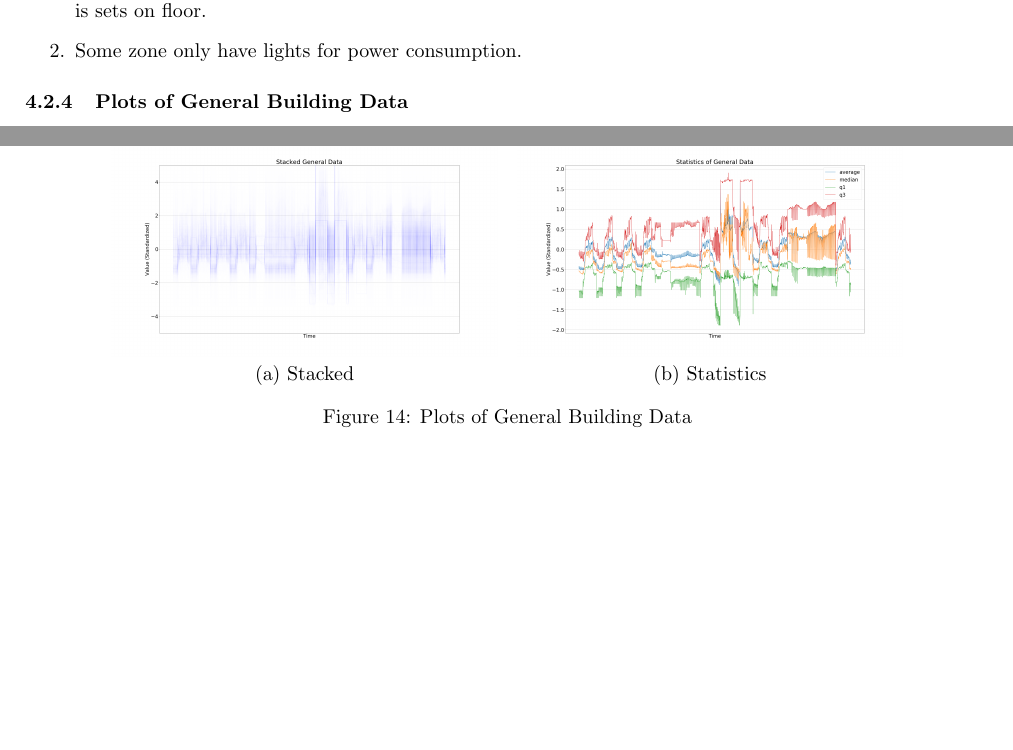
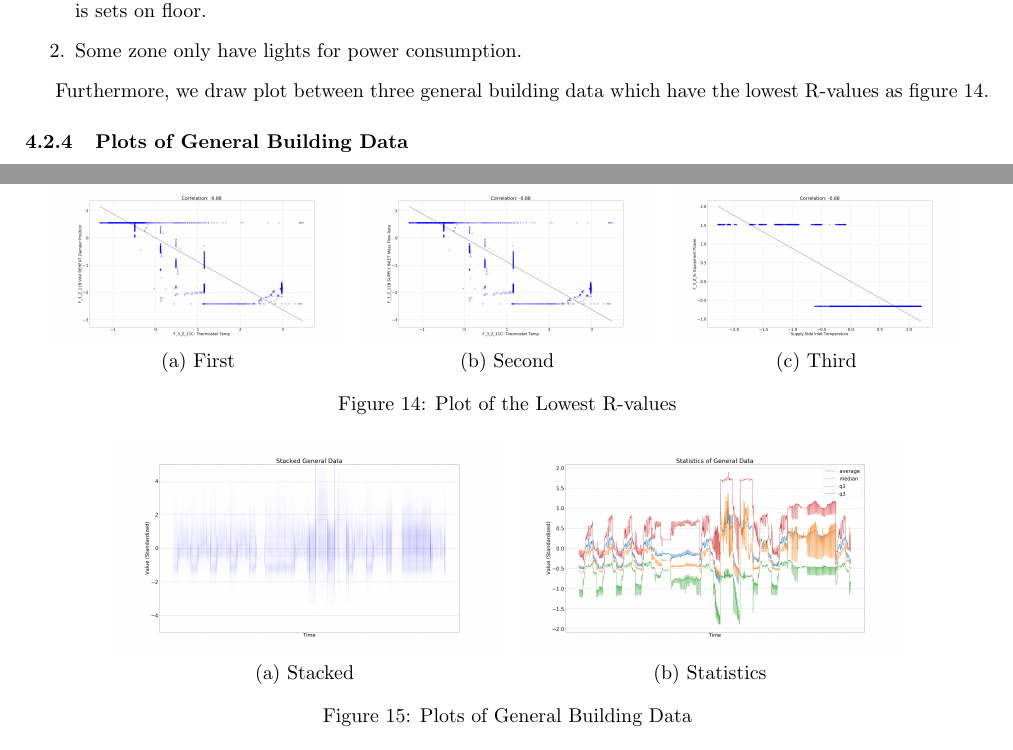
Before and after one commit to Fumire/Visualization_Final, a LaTeX document (Report/report.tex): two parts of pages 11 and 12 of 14, joined at a grey line, cut so that both start at the same text, the shorter picture padded with empty space. Compiled offline with pdfLaTeX.

Commit message:
add negative correlation

```diff
--- a/Report/report.tex
+++ b/Report/report.tex
@@ -477,6 +477,23 @@
                     \item Some zone only have lights for power consumption.
                 \end{enumerate}
 
+                Furthermore, we draw plot between three general building data which have the lowest R-values as figure \ref{fig:lowest}.
+
+                \begin{figure}[htbp]
+                    \centering
+                    $\begin{array}{ccc}
+                        \includegraphics[width=0.3 \linewidth]{Figures/negative1.png}
+                        &
+                        \includegraphics[width=0.3 \linewidth]{Figures/negative2.png}
+                        &
+                        \includegraphics[width=0.3 \linewidth]{Figures/negative3.png}
+                        \\
+                        \mbox{(a) First} & \mbox{(b) Second} & \mbox{(c) Third} \\
+                    \end{array}$
+                    \caption{Plot of the Lowest R-values}
+                    \label{fig:lowest}
+                \end{figure}
+
             \subsubsection{Plots of General Building Data}
                 In the figure \ref{fig:general}, there are two plots: Figure \ref{fig:general}-(a) is stacked plot about all columns, and figure \ref{fig:general}-(b) has basic statistics plot of general building data.
 
```
